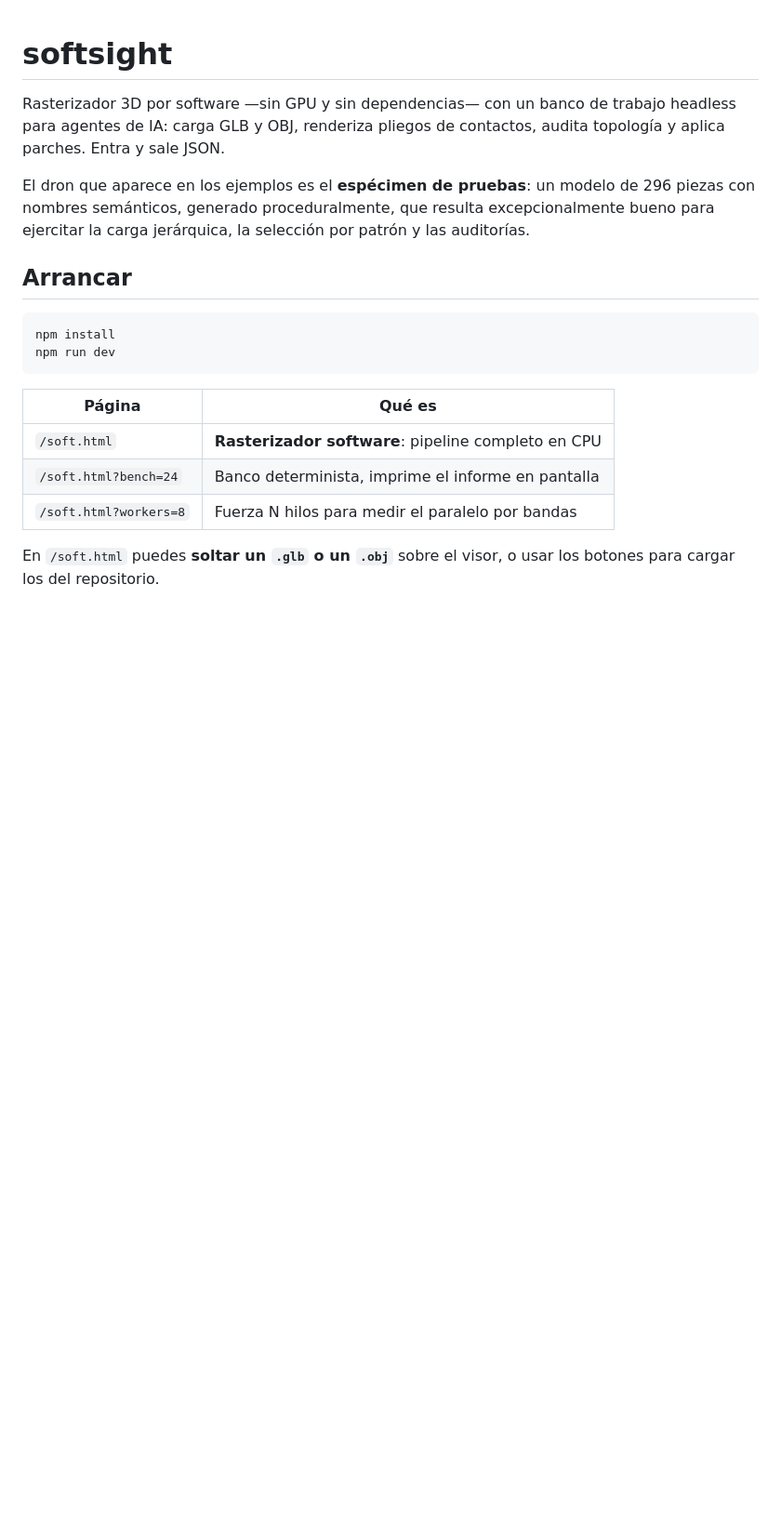
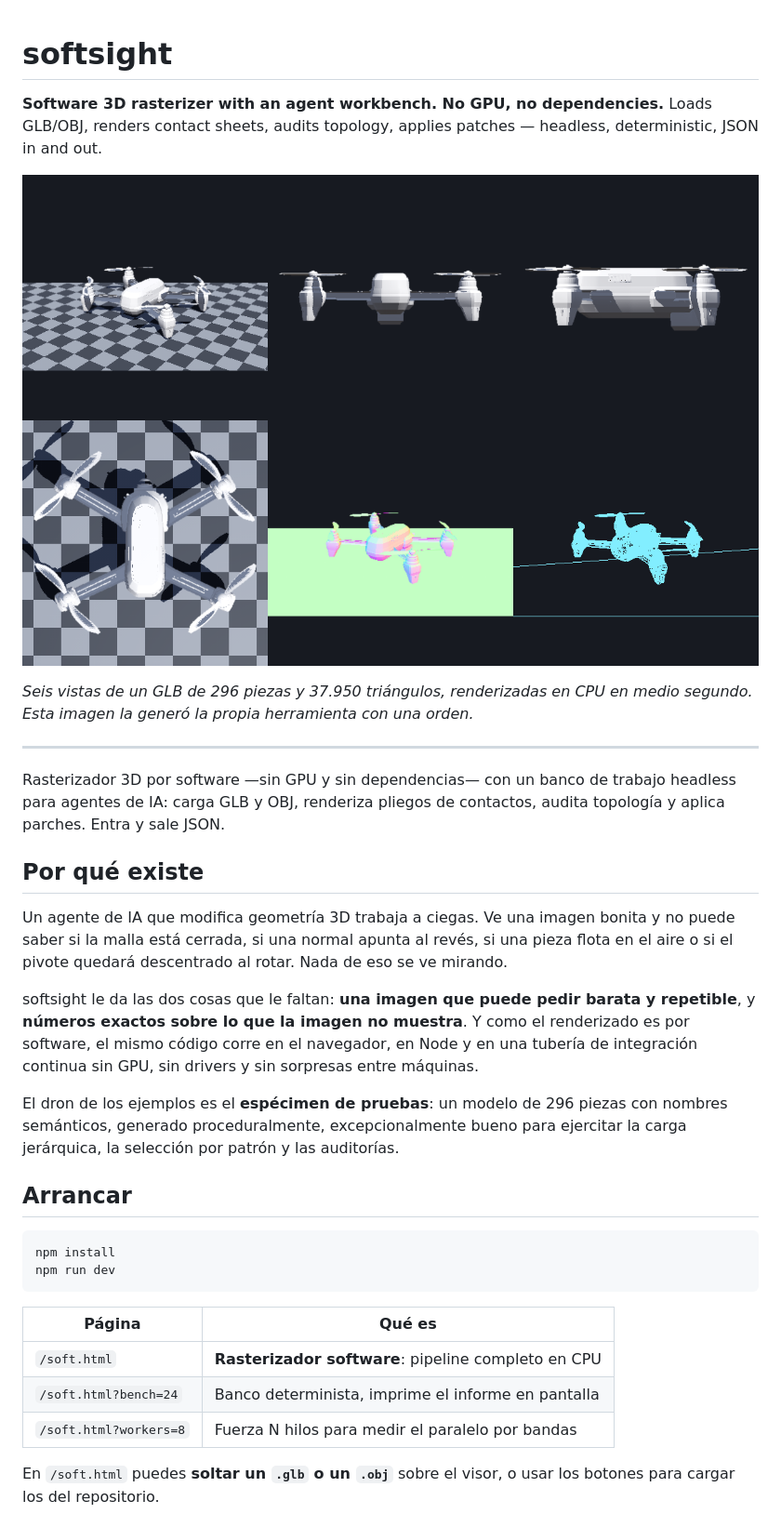
Before and after one commit to JesusGalindez/softsight, a Markdown page: README.md, the part around one of its changes. Shown at 93% size. GitHub-like rendering; pictures changed too: docs/contact-sheet.png (added); blank space fills up the shorter version.

Commit message:
docs: portada del README con pliegos generados por la propia herramienta
Añade la entrada en inglés, la sección de motivación y dos imágenes generadas
por el CLI: el pliego de seis vistas del GLB de 296 piezas y el mismo modelo
con una selección por patrón resaltada.

Co-Authored-By: Claude Opus 5 <noreply@anthropic.com>

```diff
--- a/README.md
+++ b/README.md
@@ -1,12 +1,34 @@
 # softsight
+
+**Software 3D rasterizer with an agent workbench. No GPU, no dependencies.**
+Loads GLB/OBJ, renders contact sheets, audits topology, applies patches — headless,
+deterministic, JSON in and out.
+
+![Pliego de contactos generado por softsight](docs/contact-sheet.png)
+
+*Seis vistas de un GLB de 296 piezas y 37.950 triángulos, renderizadas en CPU en medio
+segundo. Esta imagen la generó la propia herramienta con una orden.*
+
+---
 
 Rasterizador 3D por software —sin GPU y sin dependencias— con un banco de trabajo
 headless para agentes de IA: carga GLB y OBJ, renderiza pliegos de contactos, audita
 topología y aplica parches. Entra y sale JSON.
 
-El dron que aparece en los ejemplos es el **espécimen de pruebas**: un modelo de 296
-piezas con nombres semánticos, generado proceduralmente, que resulta excepcionalmente
-bueno para ejercitar la carga jerárquica, la selección por patrón y las auditorías.
+## Por qué existe
+
+Un agente de IA que modifica geometría 3D trabaja a ciegas. Ve una imagen bonita y no
+puede saber si la malla está cerrada, si una normal apunta al revés, si una pieza flota
+en el aire o si el pivote quedará descentrado al rotar. Nada de eso se ve mirando.
+
+softsight le da las dos cosas que le faltan: **una imagen que puede pedir barata y
+repetible**, y **números exactos sobre lo que la imagen no muestra**. Y como el
+renderizado es por software, el mismo código corre en el navegador, en Node y en una
+tubería de integración continua sin GPU, sin drivers y sin sorpresas entre máquinas.
+
+El dron de los ejemplos es el **espécimen de pruebas**: un modelo de 296 piezas con
+nombres semánticos, generado proceduralmente, excepcionalmente bueno para ejercitar la
+carga jerárquica, la selección por patrón y las auditorías.
 
 ## Arrancar
 
```
Also changed, not shown: other parts of README.md (+5 -0 lines), docs/selection.png (added).
